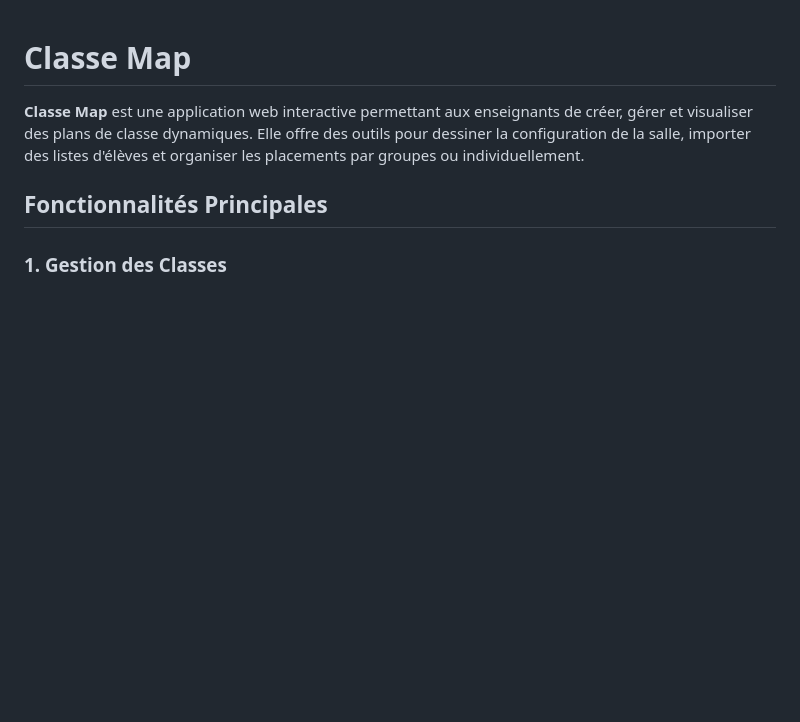
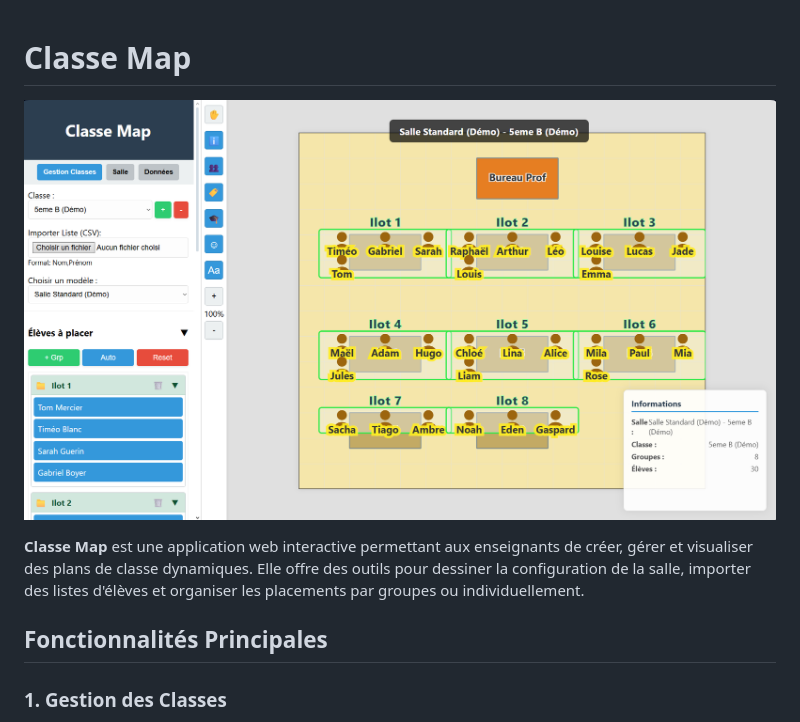
Before and after one commit to TechnoVersailles/ClasseMap, a Markdown page: README.md, the part around the change. Rendered like a GitHub page; pictures changed too: capt_demo.png (added); blank space fills up the shorter version.

Commit message:
Readme ajout miniature app

```diff
--- a/README.md
+++ b/README.md
@@ -1,4 +1,6 @@
 # Classe Map
+
+![Aperçu de l'application Classe Map](capt_demo.png)
 
 **Classe Map** est une application web interactive permettant aux enseignants de créer, gérer et visualiser des plans de classe dynamiques. Elle offre des outils pour dessiner la configuration de la salle, importer des listes d'élèves et organiser les placements par groupes ou individuellement.
 
```
Also changed, not shown: capt_menu01.png (added), capt_menu02.png (added).
